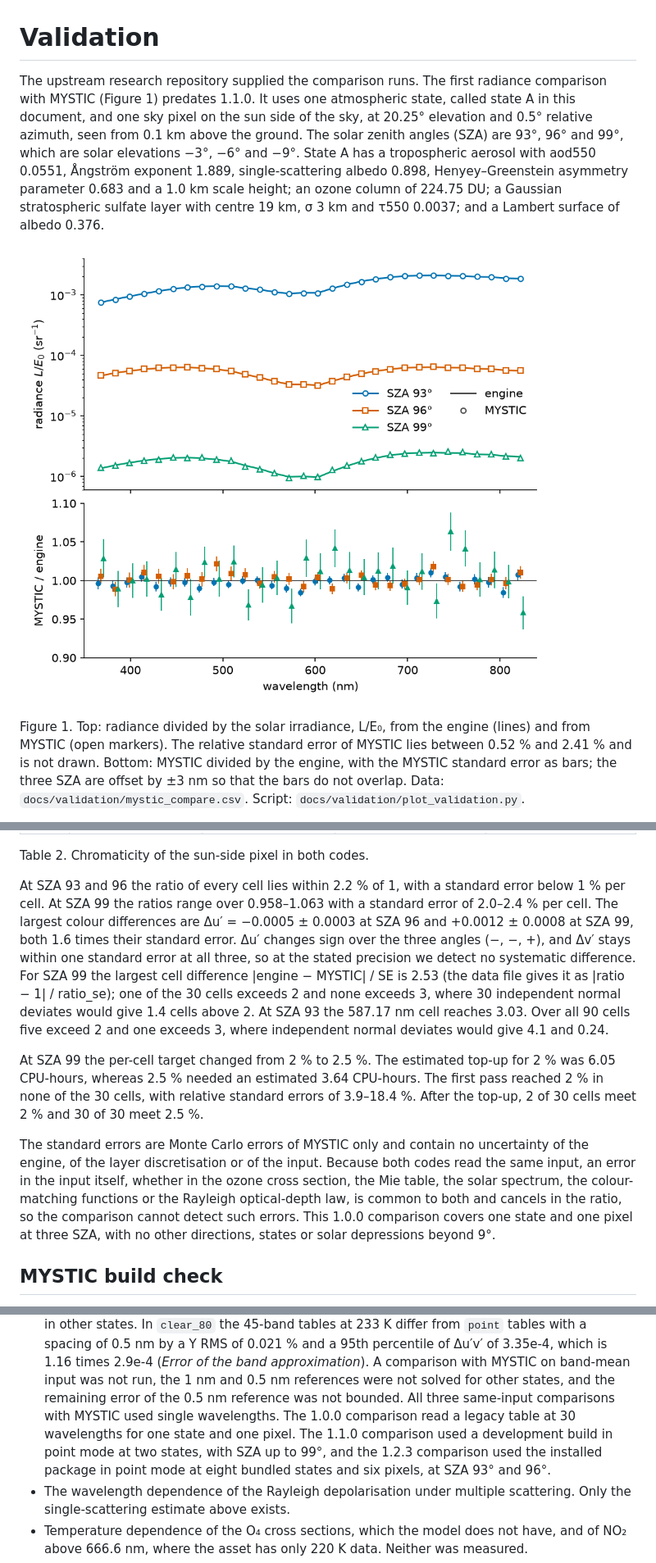
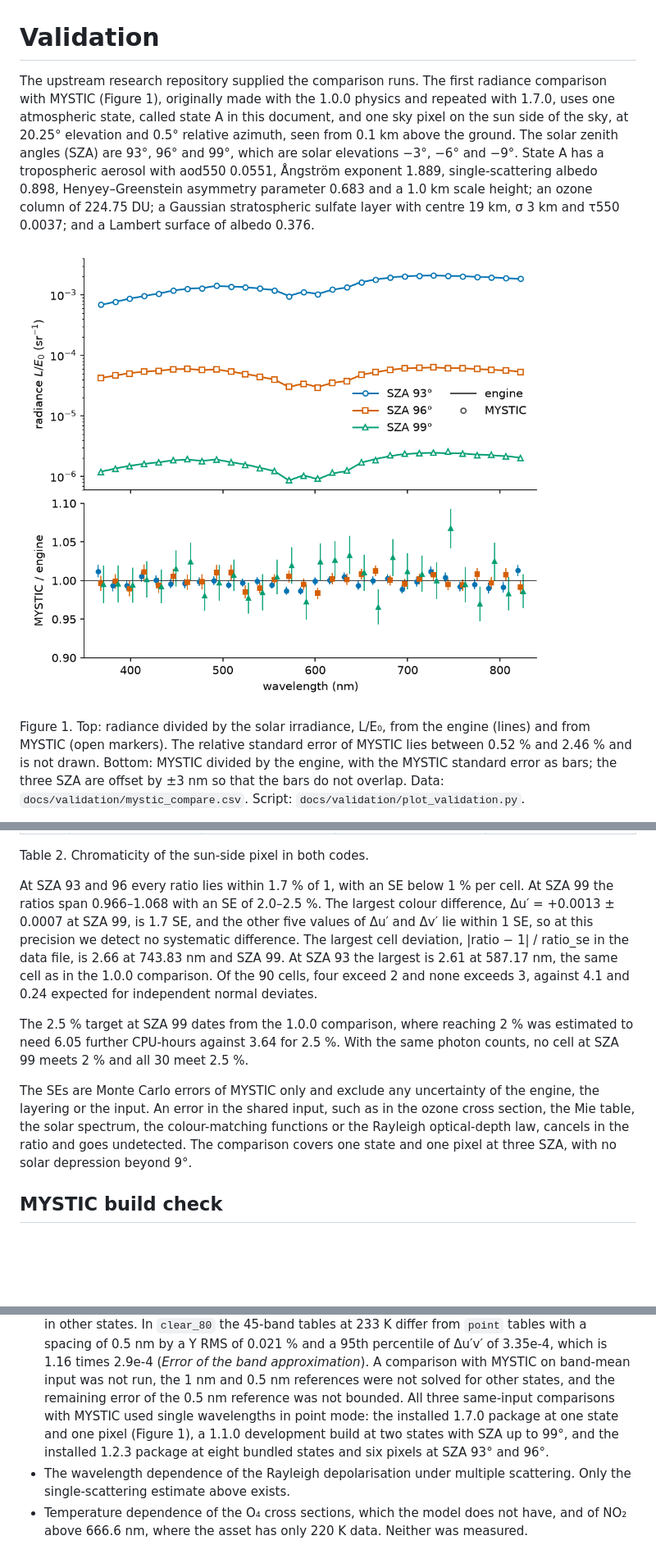
Before and after one commit to cheek-walnut/sosfuse2, a Markdown page: docs/VALIDATION.md, 3 parts joined by grey strips. Shown at 82% size. Rendered like a GitHub page; pictures changed too: docs/validation/mystic_vs_engine.png; blank space fills up the shorter version.

```diff
--- a/docs/VALIDATION.md
+++ b/docs/VALIDATION.md
@@ -1,17 +1,17 @@
 # Validation
 
-The upstream research repository supplied the comparison runs. The first radiance comparison with MYSTIC (Figure 1) predates 1.1.0. It uses
-one atmospheric state, called state A in this document, and one sky pixel on the sun side of the sky, at 20.25° elevation
-and 0.5° relative azimuth, seen from 0.1 km above the ground. The solar zenith angles (SZA) are 93°, 96° and 99°, which are
-solar elevations −3°, −6° and −9°. State A has a tropospheric aerosol with aod550 0.0551, Ångström exponent 1.889,
-single-scattering albedo 0.898, Henyey–Greenstein asymmetry parameter 0.683 and a 1.0 km scale height; an ozone column of
-224.75 DU; a Gaussian stratospheric sulfate layer with centre 19 km, σ 3 km and τ550 0.0037; and a Lambert surface of albedo
-0.376.
+The upstream research repository supplied the comparison runs. The first radiance comparison with MYSTIC (Figure 1),
+originally made with the 1.0.0 physics and repeated with 1.7.0, uses one atmospheric state, called state A in this
+document, and one sky pixel on the sun side of the sky, at 20.25° elevation and 0.5° relative azimuth, seen from 0.1 km
+above the ground. The solar zenith angles (SZA) are 93°, 96° and 99°, which are solar elevations −3°, −6° and −9°. State
+A has a tropospheric aerosol with aod550 0.0551, Ångström exponent 1.889, single-scattering albedo 0.898,
+Henyey–Greenstein asymmetry parameter 0.683 and a 1.0 km scale height; an ozone column of 224.75 DU; a Gaussian
+stratospheric sulfate layer with centre 19 km, σ 3 km and τ550 0.0037; and a Lambert surface of albedo 0.376.
 
 ![Engine and MYSTIC radiance spectra and their ratio at SZA 93, 96 and 99 degrees](validation/mystic_vs_engine.png)
 
 Figure 1. Top: radiance divided by the solar irradiance, L/E₀, from the engine (lines) and from MYSTIC (open markers). The
-relative standard error of MYSTIC lies between 0.52 % and 2.41 % and is not drawn. Bottom: MYSTIC divided by the engine, with
+relative standard error of MYSTIC lies between 0.52 % and 2.46 % and is not drawn. Bottom: MYSTIC divided by the engine, with
 the MYSTIC standard error as bars; the three SZA are offset by ±3 nm so that the bars do not overlap. Data:
 `docs/validation/mystic_compare.csv`. Script: `docs/validation/plot_validation.py`.
 
@@ -90,24 +91,20 @@ wavelengths as independent, which holds because every cell has its own random se
 
 Table 2. Chromaticity of the sun-side pixel in both codes.
 
-At SZA 93 and 96 the ratio of every cell lies within 2.2 % of 1, with a standard error below 1 % per cell. At SZA 99 the
-ratios range over 0.958–1.063 with a standard error of 2.0–2.4 % per cell. The largest colour differences are Δu′ = −0.0005 ±
-0.0003 at SZA 96 and +0.0012 ± 0.0008 at SZA 99, both 1.6 times their standard error. Δu′ changes sign over the three angles
-(−, −, +), and Δv′ stays within one standard error at all three, so at the stated precision we detect no systematic
-difference. For SZA 99 the largest cell difference |engine − MYSTIC| / SE is 2.53 (the data file gives it as |ratio − 1| / ratio_se);
-one of the 30 cells exceeds 2 and none exceeds 3, where 30 independent normal deviates would give 1.4 cells above 2. At
-SZA 93 the 587.17 nm cell reaches 3.03. Over all 90 cells five exceed 2 and one exceeds 3, where independent normal
-deviates would give 4.1 and 0.24.
+At SZA 93 and 96 every ratio lies within 1.7 % of 1, with an SE below 1 % per cell. At SZA 99 the ratios span 0.966–1.068
+with an SE of 2.0–2.5 %. The largest colour difference, Δu′ = +0.0013 ± 0.0007 at SZA 99, is 1.7 SE, and the other five
+values of Δu′ and Δv′ lie within 1 SE, so at this precision we detect no systematic difference. The largest cell
+deviation, |ratio − 1| / ratio_se in the data file, is 2.66 at 743.83 nm and SZA 99. At SZA 93 the largest is 2.61 at
+587.17 nm, the same cell as in the 1.0.0 comparison. Of the 90 cells, four exceed 2 and none exceeds 3, against 4.1 and
+0.24 expected for independent normal deviates.
 
-At SZA 99 the per-cell target changed from 2 % to 2.5 %. The estimated top-up for 2 % was 6.05 CPU-hours, whereas 2.5 %
-needed an estimated 3.64 CPU-hours. The first pass reached 2 % in none of the 30 cells, with relative standard errors of
-3.9–18.4 %. After the top-up, 2 of 30 cells meet 2 % and 30 of 30 meet 2.5 %.
+The 2.5 % target at SZA 99 dates from the 1.0.0 comparison, where reaching 2 % was estimated to need 6.05 further
+CPU-hours against 3.64 for 2.5 %. With the same photon counts, no cell at SZA 99 meets 2 % and all 30 meet 2.5 %.
 
-The standard errors are Monte Carlo errors of MYSTIC only and contain no uncertainty of the engine, of the layer
-discretisation or of the input. Because both codes read the same input, an error in the input itself, whether in the ozone
-cross section, the Mie table, the solar spectrum, the colour-matching functions or the Rayleigh optical-depth law, is common
-to both and cancels in the ratio, so the comparison cannot detect such errors. This 1.0.0 comparison covers one state and one
-pixel at three SZA, with no other directions, states or solar depressions beyond 9°.
+The SEs are Monte Carlo errors of MYSTIC only and exclude any uncertainty of the engine, the layering or the input. An
+error in the shared input, such as in the ozone cross section, the Mie table, the solar spectrum, the colour-matching
+functions or the Rayleigh optical-depth law, cancels in the ratio and goes undetected. The comparison covers one state and
+one pixel at three SZA, with no solar depression beyond 9°.
 
 ## MYSTIC build check
 
@@ -976,10 +990,9 @@ still a point sample on a 0.1 nm cross-section grid. Its remaining error was not
   45-band tables at 233 K differ from `point` tables with a spacing of 0.5 nm by a Y RMS of 0.021 % and a 95th percentile of
   Δu′v′ of 3.35e-4, which is 1.16 times 2.9e-4 (*Error of the band approximation*). A comparison with MYSTIC on band-mean
   input was not run, the 1 nm and 0.5 nm references were not solved for other states, and the remaining error of the 0.5 nm
-  reference was not bounded. All three same-input comparisons with MYSTIC used single wavelengths. The 1.0.0 comparison read
-  a legacy table at 30 wavelengths for one state and one pixel. The 1.1.0 comparison used a development build in point mode
-  at two states, with SZA up to 99°, and the 1.2.3 comparison used the installed package in point mode at eight bundled
-  states and six pixels, at SZA 93° and 96°.
+  reference was not bounded. All three same-input comparisons with MYSTIC used single wavelengths in point mode: the
+  installed 1.7.0 package at one state and one pixel (Figure 1), a 1.1.0 development build at two states with SZA up to
+  99°, and the installed 1.2.3 package at eight bundled states and six pixels at SZA 93° and 96°.
 - The wavelength dependence of the Rayleigh depolarisation under multiple scattering. Only the single-scattering estimate
   above exists.
 - Temperature dependence of the O₄ cross sections, which the model does not have, and of NO₂ above 666.6 nm, where the asset
```
Also changed, not shown: other parts of docs/VALIDATION.md (+67 -49 lines), README.md (+7 -7 lines), docs/CHANGELOG.md (+4 -0 lines), 1 other file.
